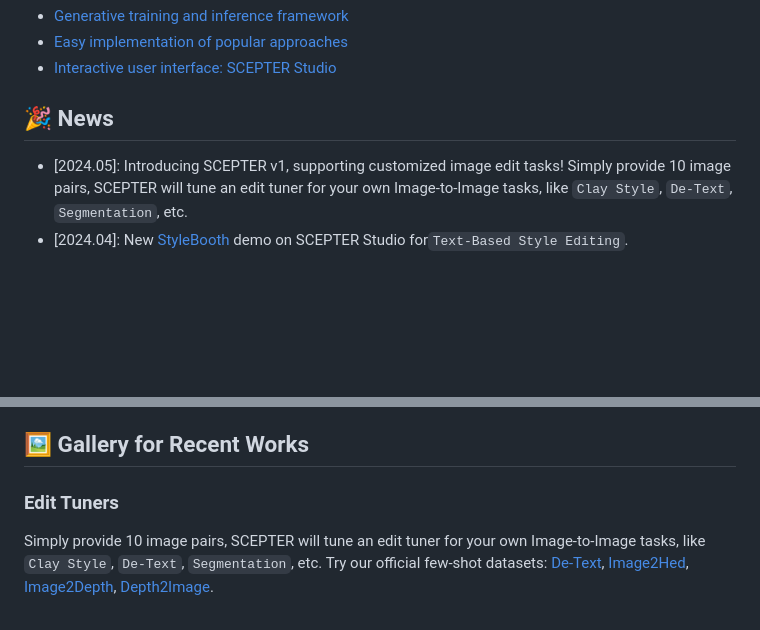
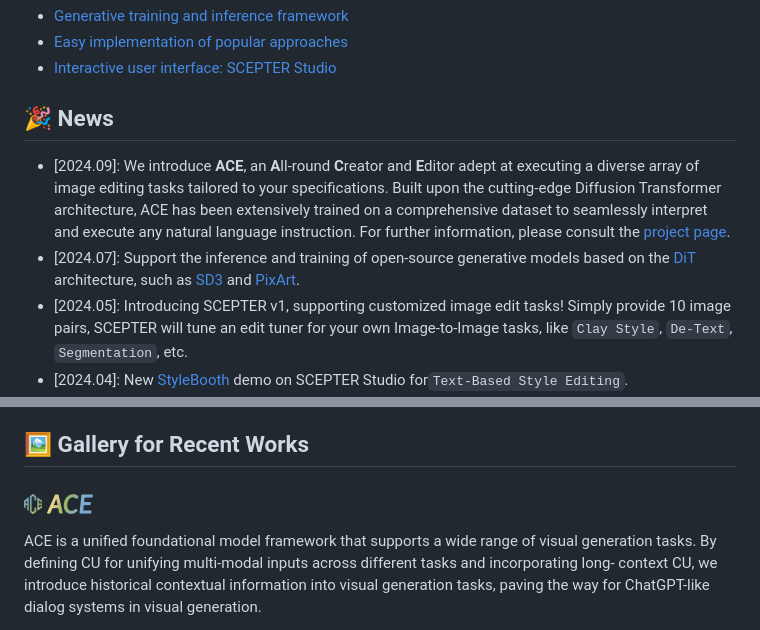
Before and after one commit to modelscope/scepter, a Markdown page: readme.md, 2 parts joined by grey strips. Rendered like a GitHub page; blank space fills up the shorter version.

```diff
--- a/readme.md
+++ b/readme.md
@@ -18,6 +18,8 @@ SCEPTER offers 3 core components:
 
 
 ## 🎉 News
+- [2024.09]: We introduce **ACE**, an **A**ll-round **C**reator and **E**ditor adept at executing a diverse array of image editing tasks tailored to your specifications. Built upon the cutting-edge Diffusion Transformer architecture, ACE has been extensively trained on a comprehensive dataset to seamlessly interpret and execute any natural language instruction. For further information, please consult the [project page]().
+- [2024.07]: Support the inference and training of open-source generative models based on the [DiT](https://arxiv.org/abs/2212.09748) architecture, such as [SD3](https://arxiv.org/pdf/2403.03206) and [PixArt](https://arxiv.org/abs/2310.00426).
 - [2024.05]: Introducing SCEPTER v1, supporting customized image edit tasks! Simply provide 10 image pairs, SCEPTER will tune an edit tuner for your own Image-to-Image tasks, like `Clay Style`, `De-Text`, `Segmentation`, etc.
 - [2024.04]: New [StyleBooth](https://ali-vilab.github.io/stylebooth-page/) demo on SCEPTER Studio for`Text-Based Style Editing`.
 - [2024.03]: We optimize the training UI and checkpoint management. New [LAR-Gen](https://arxiv.org/abs/2403.19534) model has been added on SCEPTER Studio, supporting `zoom-out`, `virtual try on`, `inpainting`.
@@ -30,8 +32,9 @@ SCEPTER offers 3 core components:
 
 ## 🖼 Gallery for Recent Works
 
-### Edit Tuners
+### <img src="asset/images/ace/logo.png" height=20> <img src="asset/images/ace/text.png" height=20>
 
-Simply provide 10 image pairs, SCEPTER will tune an edit tuner for your own Image-to-Image tasks, like `Clay Style`, `De-Text`, `Segmentation`, etc.
-Try our official few-shot datasets: [De-Text](https://www.modelscope.cn/api/v1/models/iic/scepter/repo?Revision=master&FilePath=datasets%2Fdetext.zip), [Image2Hed](https://www.modelscope.cn/api/v1/models/iic/scepter/repo?Revision=master&FilePath=datasets%2Fhed_pair.zip), [Image2Depth](https://www.modelscope.cn/api/v1/models/iic/scepter/repo?Revision=master&FilePath=datasets%2Fimage2depth.zip), [Depth2Image](https://www.modelscope.cn/api/v1/models/iic/scepter/repo?Revision=master&FilePath=datasets%2Fdepth2image.zip).
+ACE is a unified foundational model framework that supports a wide range of visual generation tasks. By defining CU for unifying multi-modal inputs across different tasks and incorporating long-
+context CU, we introduce historical contextual information into visual generation tasks, paving
+the way for ChatGPT-like dialog systems in visual generation.
 
```
Also changed, not shown: other parts of readme.md (+3 -33 lines).
